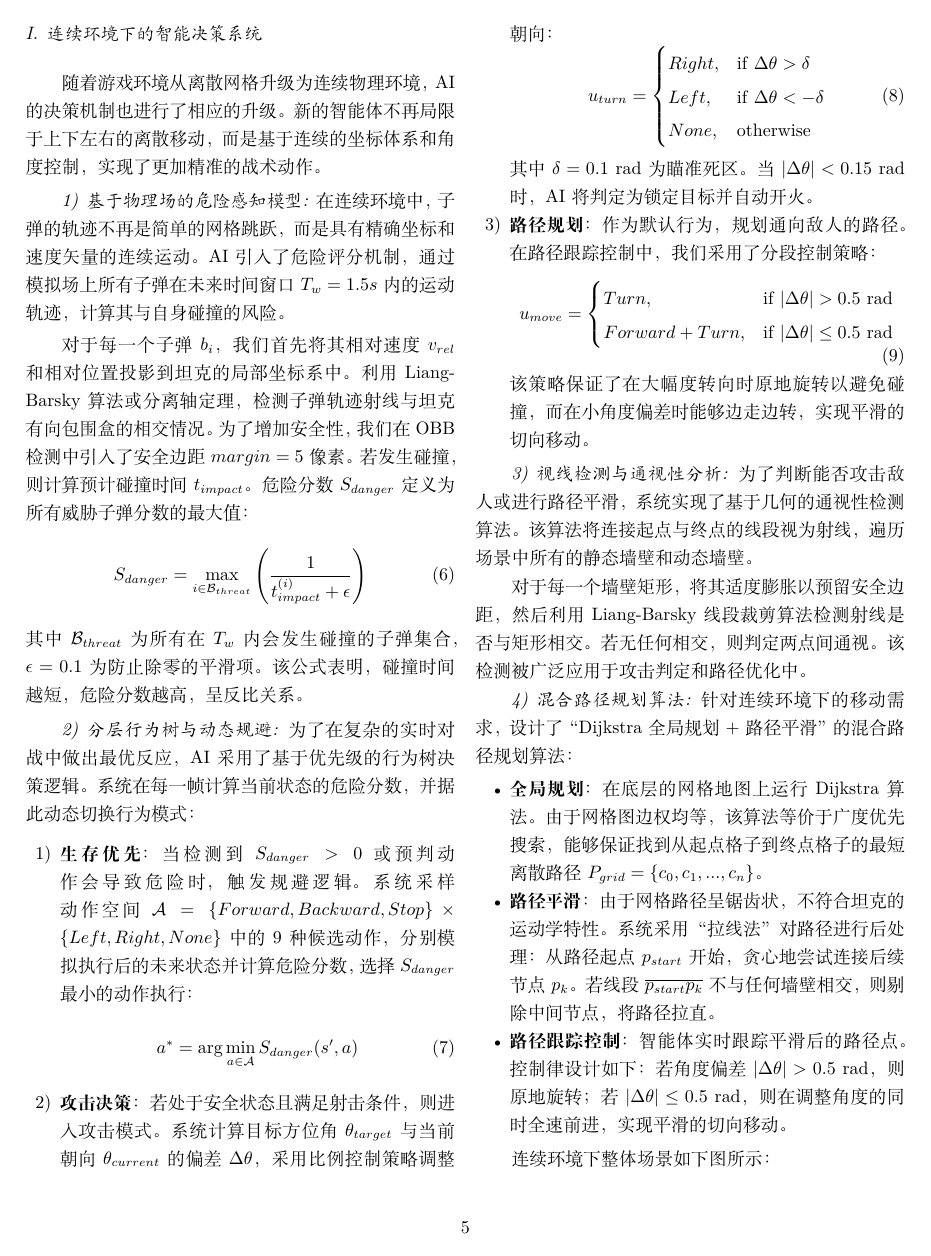
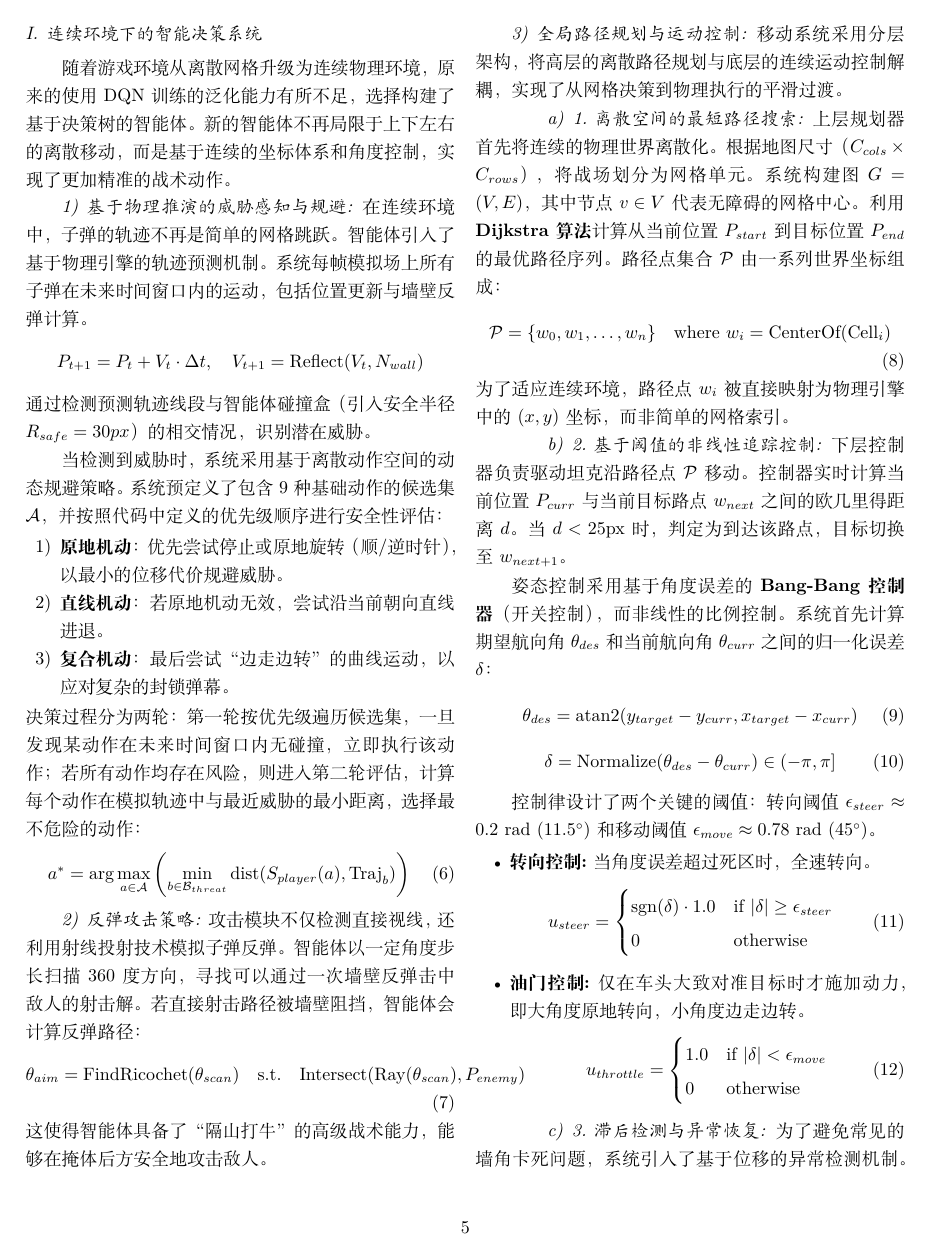
Before and after one commit to GgbNnD/tankalg, a LaTeX paper (latex/report.tex): page 5 of 7. Compiled offline with XeLaTeX.

Commit message:
docs: 更新文档

```diff
--- a/latex/report.tex
+++ b/latex/report.tex
@@ -315,80 +314,90 @@ else:
 \end{itemize}
 
 \subsection{连续环境下的智能决策系统}
-随着游戏环境从离散网格升级为连续物理环境，AI的决策机制也进行了相应的升级。
-新的智能体不再局限于上下左右的离散移动，而是基于连续的坐标体系和角度控制，
+随着游戏环境从离散网格升级为连续物理环境，原来的使用DQN训练的泛化能力有所不足，选择构建
+了基于决策树的智能体。新的智能体不再局限于上下左右的离散移动，而是基于连续的坐标体系和角度控制，
 实现了更加精准的战术动作。
 
-\subsubsection{基于物理场的危险感知模型}
-在连续环境中，子弹的轨迹不再是简单的网格跳跃，而是具有精确坐标
-和速度矢量的连续运动。AI引入了危险评分机制，通过模拟场上所有子弹在未
-来时间窗口 $T_w = 1.5s$ 内的运动轨迹，计算其与自身碰撞的风险。
+\subsubsection{基于物理推演的威胁感知与规避}
+在连续环境中，子弹的轨迹不再是简单的网格跳跃。智能体引入了基于物理引擎的轨迹预测机制。
+系统每帧模拟场上所有子弹在未来时间窗口内的运动，包括位置更新与墙壁反弹计算。
+$$
+P_{t+1} = P_t + V_t \cdot \Delta t, \quad V_{t+1} = \text{Reflect}(V_t, N_{wall})
+$$
+通过检测预测轨迹线段与智能体碰撞盒（引入安全半径 $R_{safe}=30px$）的相交情况，识别潜在威胁。
 
-对于每一个子弹 $b_i$，我们首先将其相对速度 $v_{rel}$ 和相对位置投影
-到坦克的局部坐标系中。利用Liang-Barsky算法或分离轴定理，检测子弹轨
-迹射线与坦克有向包围盒的相交情况。为了增加安全性，我们在OBB检测中
-引入了安全边距 $margin = 5$ 像素。若发生碰撞，则计算预计碰
-撞时间 $t_{impact}$。危险分数 $S_{danger}$ 定义为所有威胁子弹分数的最大值：
+当检测到威胁时，系统采用基于离散动作空间的动态规避策略。
+系统预定义了包含9种基础动作的候选集 $\mathcal{A}$，并按照代码中定义的优先级顺序进行安全性评估：
+\begin{enumerate}
+    \item \textbf{原地机动}：优先尝试停止或原地旋转（顺/逆时针），以最小的位移代价规避威胁。
+    \item \textbf{直线机动}：若原地机动无效，尝试沿当前朝向直线进退。
+    \item \textbf{复合机动}：最后尝试“边走边转”的曲线运动，以应对复杂的封锁弹幕。
+\end{enumerate}
+决策过程分为两轮：
+第一轮按优先级遍历候选集，一旦发现某动作在未来时间窗口内无碰撞，立即执行该动作；
+若所有动作均存在风险，则进入第二轮评估，计算每个动作在模拟轨迹中与最近威胁的最小距离，选择最不危险的动作：
 \begin{equation}
-    S_{danger} = \max_{i \in \mathcal{B}_{threat}} \left( \frac{1}{t_{impact}^{(i)} + \epsilon} \right)
+    a^* = \arg\max_{a \in \mathcal{A}} \left( \min_{b \in \mathcal{B}_{threat}} \text{dist}(S_{player}(a), \text{Traj}_b) \right)
 \end{equation}
-其中 $\mathcal{B}_{threat}$ 为所有在 $T_w$ 内会发生碰撞的子弹
-集合，$\epsilon=0.1$ 为防止除零的平滑项。该公式表明，碰撞时间越短，危险分
-数越高，呈反比关系。
 
-\subsubsection{分层行为树与动态规避}
-为了在复杂的实时对战中做出最优反应，AI采用了基于优先级的行为树
-决策逻辑。系统在每一帧计算当前状态的危险分数，并据此动态切换行为模式：
+\subsubsection{反弹攻击策略}
+攻击模块不仅检测直接视线，还利用射线投射技术模拟子弹反弹。
+智能体以一定角度步长扫描360度方向，寻找可以通过一次墙壁反弹击中敌人的射击解。
+若直接射击路径被墙壁阻挡，智能体会计算反弹路径：
+\begin{equation}
+    \theta_{aim} = \text{FindRicochet}(\theta_{scan}) \quad \text{s.t.} \quad \text{Intersect}(\text{Ray}(\theta_{scan}), P_{enemy})
+\end{equation}
+这使得智能体具备了“隔山打牛”的高级战术能力，能够在掩体后方安全地攻击敌人。
 
-\begin{enumerate}
-    \item \textbf{生存优先}：当检测到 $S_{danger} > 0$ 或预判动作会导
-    致危险时，触发规避逻辑。系统采样动作
-    空间 $\mathcal{A} = \{Forward, Backward, Stop\} \times \{Left, Right, None\}$ 中的9种候选
-    动作，分别模拟执行后的未来状态并计算危险分数，选择 $S_{danger}$ 最小的动作执行：
+\subsubsection{全局路径规划与运动控制}
+移动系统采用分层架构，将高层的离散路径规划与底层的连续运动控制解耦，实现了从网格决策到物理执行的平滑过渡。
+
+\paragraph{1. 离散空间的最短路径搜索}
+上层规划器首先将连续的物理世界离散化。根据地图尺寸（$C_{cols} \times C_{rows}$），将战场划分为网格单元。系统构建图 $G=(V, E)$，其中节点 $v \in V$ 代表无障碍的网格中心。
+利用 \textbf{Dijkstra 算法} 计算从当前位置 $P_{start}$ 到目标位置 $P_{end}$ 的最优路径序列。路径点集合 $\mathcal{P}$ 由一系列世界坐标组成：
+\begin{equation}
+    \mathcal{P} = \{ w_0, w_1, \dots, w_n \} \quad \text{where } w_i = \text{CenterOf}(\text{Cell}_i)
+\end{equation}
+为了适应连续环境，路径点 $w_i$ 被直接映射为物理引擎中的 $(x, y)$ 坐标，而非简单的网格索引。
+
+\paragraph{2. 基于阈值的非线性追踪控制}
+下层控制器负责驱动坦克沿路径点 $\mathcal{P}$ 移动。控制器实时计算当前位置 $P_{curr}$ 与当前目标路点 $w_{next}$ 之间的欧几里得距离 $d$。当 $d < 25\text{px}$ 时，判定为到达该路点，目标切换至 $w_{next+1}$。
+
+姿态控制采用基于角度误差的 \textbf{Bang-Bang 控制器}（开关控制），而非线性的比例控制。系统首先计算期望航向角 $\theta_{des}$ 和当前航向角 $\theta_{curr}$ 之间的归一化误差 $\delta$：
+\begin{equation}
+    \theta_{des} = \operatorname{atan2}(y_{target} - y_{curr}, x_{target} - x_{curr})
+\end{equation}
+\begin{equation}
+    \delta = \operatorname{Normalize}(\theta_{des} - \theta_{curr}) \in (-\pi, \pi]
+\end{equation}
+
+控制律设计了两个关键的阈值：转向阈值 $\epsilon_{steer} \approx 0.2 \text{ rad}$ ($11.5^\circ$) 和 移动阈值 $\epsilon_{move} \approx 0.78 \text{ rad}$ ($45^\circ$)。
+
+\begin{itemize}
+    \item \textbf{转向控制:} 当角度误差超过死区时，全速转向。
     \begin{equation}
-        a^* = \arg\min_{a \in \mathcal{A}} S_{danger}(s', a)
+        u_{steer} = \begin{cases}
+        \operatorname{sgn}(\delta) \cdot 1.0 & \text{if } |\delta| \ge \epsilon_{steer} \\
+        0 & \text{otherwise}
+        \end{cases}
     \end{equation}
 
-    \item \textbf{攻击决策}：若处于安全状态且满足射击条件，则进入
-    攻击模式。系统计算目标方位角 $\theta_{target}$ 与当前朝
-    向 $\theta_{current}$ 的偏差 $\Delta \theta$，采用比例控制策略调整朝向：
+    \item \textbf{油门控制:} 仅在车头大致对准目标时才施加动力，即大角度原地转向，小角度边走边转。
     \begin{equation}
-        u_{turn} = \begin{cases}
-        Right, & \text{if } \Delta \theta > \delta \\
-        Left, & \text{if } \Delta \theta < -\delta \\
-        None, & \text{otherwise}
+        u_{throttle} = \begin{cases}
+        1.0 & \text{if } |\delta| < \epsilon_{move} \\
+        0 & \text{otherwise}
         \end{cases}
     \end{equation}
-    其中 $\delta=0.1$ rad 为瞄准死区。当 $|\Delta \theta| < 0.15$ rad 时，AI将判定为锁定目标并自动开火。
+\end{itemize}
 
-    \item \textbf{路径规划}：作为默认行为，规划
-    通向敌人的路径。在路径跟踪控制中，我们采用了分段控制策略：
-    \begin{equation}
-        u_{move} = \begin{cases}
-        Turn, & \text{if } |\Delta \theta| > 0.5 \text{ rad} \\
-        Forward + Turn, & \text{if } |\Delta \theta| \le 0.5 \text{ rad}
-        \end{cases}
-    \end{equation}
-    该策略保证了在大幅度转向时原地旋转以避免碰撞，而在小
-    角度偏差时能够边走边转，实现平滑的切向移动。
-\end{enumerate}
-
-\subsubsection{视线检测与通视性分析}
-为了判断能否攻击敌人或进行路径平滑，系统实现了基于几何的通视
-性检测算法。该算法将连接起点与终点的线段视为射线，遍历场景中所有的静态墙
-壁和动态墙壁。
-
-对于每一个墙壁矩形，将其适度膨胀以预留安全边距，然后
-利用Liang-Barsky线段裁剪算法检测射线是否与矩形相交。若无
-任何相交，则判定两点间通视。该检测被广泛应用于攻击判定和路
-径优化中。
-
-\subsubsection{混合路径规划算法}
-针对连续环境下的移动需求，设计了“Dijkstra全局规划 + 路径平滑”的混合路径规划算法：
+\paragraph{3. 滞后检测与异常恢复}
+为了避免常见的墙角卡死问题，系统引入了基于位移的异常检测机制。
+首先定义状态判定函数，当且仅当控制指令 $u_{throttle} > 0$ 但实际位移 $\|\Delta P\| < 0.5\text{px}$ 时，判定为“卡死”状态。
+恢复策略分为两个阶段：
 \begin{itemize}
-    \item \textbf{全局规划}：在底层的网格地图上运行Dijkstra算法。由于网格图边权均等，该算法等价于广度优先搜索，能够保证找到从起点格子到终点格子的最短离散路径 $P_{grid} = \{c_0, c_1, ..., c_n\}$。
-    \item \textbf{路径平滑}：由于网格路径呈锯齿状，不符合坦克的运动学特性。系统采用“拉线法”对路径进行后处理：从路径起点 $p_{start}$ 开始，贪心地尝试连接后续节点 $p_k$。若线段 $\overline{p_{start}p_k}$ 不与任何墙壁相交，则剔除中间节点，将路径拉直。
-    \item \textbf{路径跟踪控制}：智能体实时跟踪平滑后的路径点。控制律设计如下：若角度偏差 $|\Delta \theta| > 0.5$ rad，则原地旋转；若 $|\Delta \theta| \le 0.5$ rad，则在调整角度的同时全速前进，实现平滑的切向移动。
+    \item \textbf{阶段一（轻微卡顿，0-5帧）：} 强制输出转向指令 ($u_{steer}=1.0$)。利用坦克的矩形碰撞盒在旋转时产生的物理挤压，尝试将车体“滑”出墙壁边缘。
+    \item \textbf{阶段二（严重卡死，大于5帧）：} 若旋转无效，系统判定前方完全受阻，强制执行倒车机动 ($u_{throttle} = -1.0, u_{steer} = 0$)，直到脱离困境。
 \end{itemize}
 
 连续环境下整体场景如下图所示：
```
Also changed, not shown: latex/figure/tree.png, latex/report.pdf, latex/report.tex (111 more changed lines), 1 other file.
